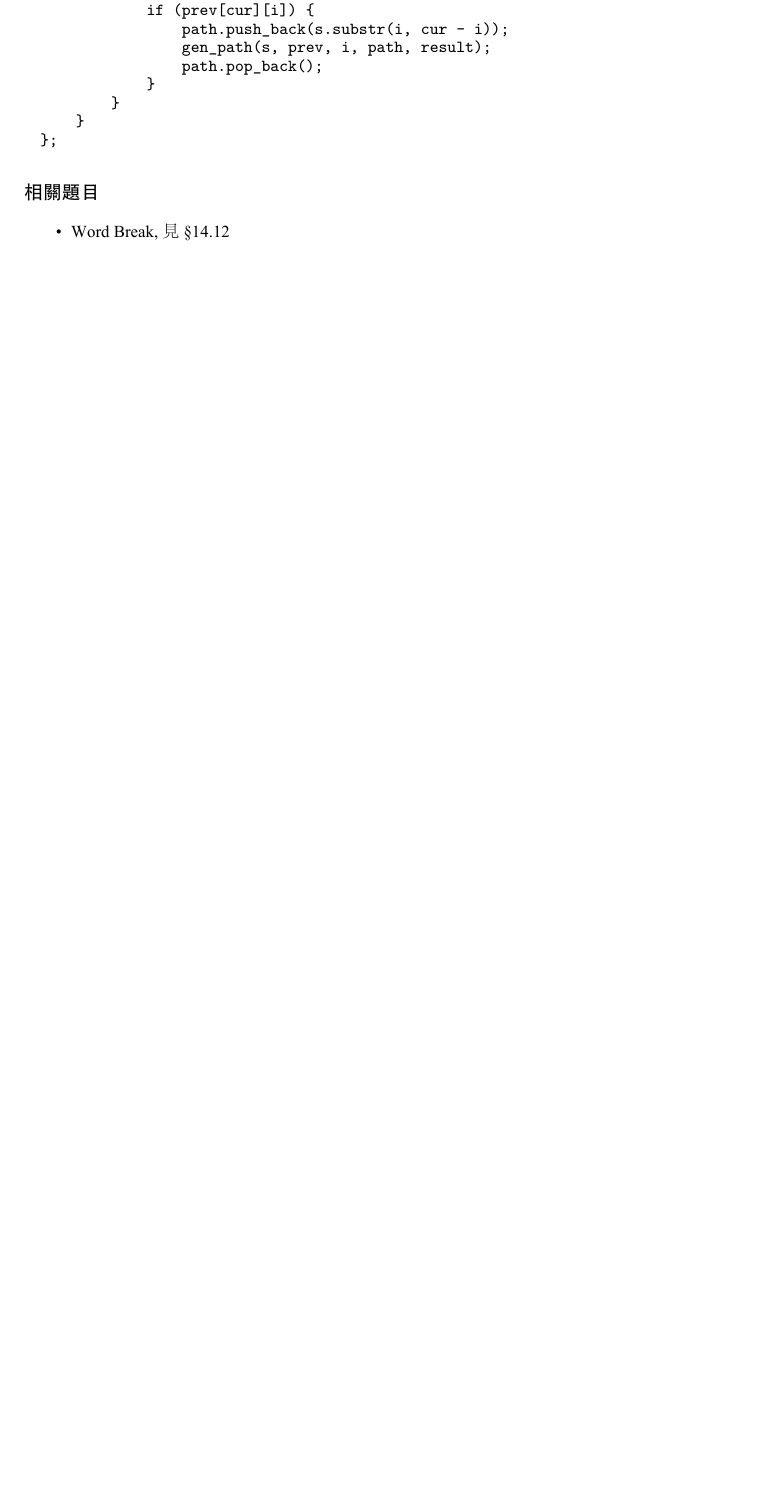
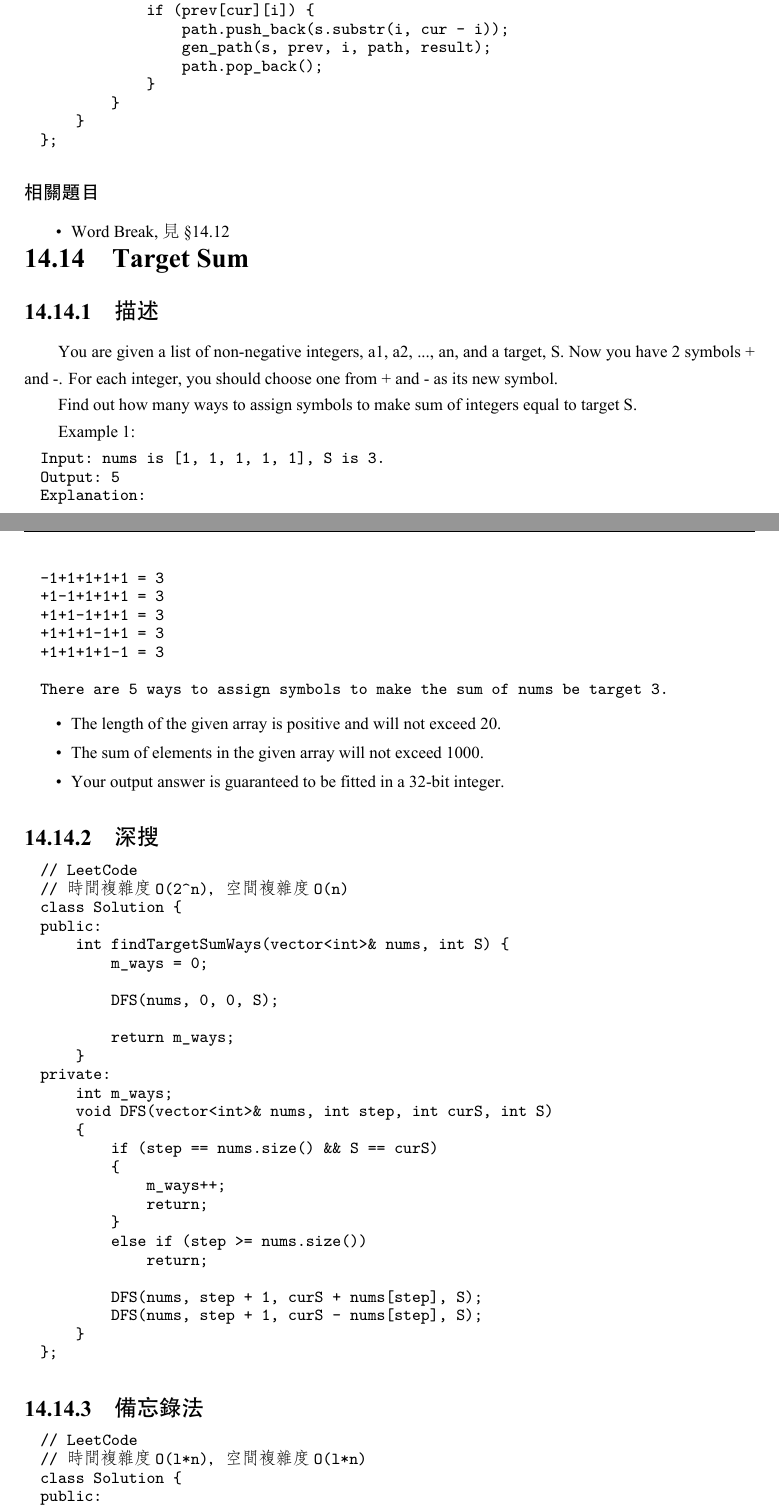
Before and after one commit to soulmachine/leetcode, a LaTeX thesis (C++/leetcode-cpp.tex, which reads C++/chapDynamicProgramming.tex): part of page 344 of 390 before the commit and two parts of pages 344 and 345 of 393 after it, the two joined at a grey line, cut so that both start at the same text, the shorter picture padded with empty space. The pictures show the PDF file C++/leetcode-cpp.pdf that the author committed with the source.

Commit message:
Add target sum example

```diff
--- a/C++/chapDynamicProgramming.tex
+++ b/C++/chapDynamicProgramming.tex
@@ -1238,3 +1238,85 @@ private:
 \begindot
 \item Word Break, 見 \S \ref{sec:word-break}
 \myenddot
+
+\section{Target Sum}
+\label{sec:target-sum}
+
+\subsection{描述}
+You are given a list of non-negative integers, a1, a2, ..., an, and a target, S. Now you have 2 symbols + and -. For each integer, you should choose one from + and - as its new symbol.
+
+Find out how many ways to assign symbols to make sum of integers equal to target S.
+
+Example 1:
+\begin{Code}
+Input: nums is [1, 1, 1, 1, 1], S is 3.
+Output: 5
+Explanation:
+
+-1+1+1+1+1 = 3
++1-1+1+1+1 = 3
++1+1-1+1+1 = 3
++1+1+1-1+1 = 3
++1+1+1+1-1 = 3
+
+There are 5 ways to assign symbols to make the sum of nums be target 3.
+\end{Code}
+
+
+\begindot
+\item The length of the given array is positive and will not exceed 20.
+\item The sum of elements in the given array will not exceed 1000.
+\item Your output answer is guaranteed to be fitted in a 32-bit integer.
+\myenddot
+
+\subsection{深搜}
+\begin{Code}
+// LeetCode
+// 時間複雜度O(2^n)，空間複雜度O(n)
+class Solution {
+public:
+    int findTargetSumWays(vector<int>& nums, int S) {
+        m_ways = 0;
+
+        DFS(nums, 0, 0, S);
+
+        return m_ways;
+    }
+private:
+    int m_ways;
+    void DFS(vector<int>& nums, int step, int curS, int S)
+    {
+        if (step == nums.size() && S == curS)
+        {
+            m_ways++;
+            return;
+        }
+        else if (step >= nums.size())
+            return;
+
+        DFS(nums, step + 1, curS + nums[step], S);
+        DFS(nums, step + 1, curS - nums[step], S);
+    }
+};
+\end{Code}
+
+
+\subsection{備忘錄法}
+\begin{Code}
+// LeetCode
+// 時間複雜度O(l*n)，空間複雜度O(l*n)
+class Solution {
+public:
+    int findTargetSumWays(vector<int>& nums, int S) {
+        vector<vector<int>> cache(nums.size(), vector<int>(2001, INT_MIN));
+
+        return DFS(nums, 0, 0, S, cache);
+    }
+private:
+    int DFS(vector<int>& nums, int step, int curS, int S, vector<vector<int>>& cache)
+    {
+        if (step == nums.size())
+        {
+            if (S == curS)
+                return 1;
+            else
@@ -1240,0 +1330,2 @@ private:
+            int add = DFS(nums, step + 1, curS + nums[step], S, cache);
+            int subtract = DFS(nums, step + 1, curS - nums[step], S, cache);
@@ -1240,0 +1341,6 @@ private:
+\begin{Code}
+// LeetCode
+// 時間複雜度O(l*n)，空間複雜度O(l*n)
+class Solution {
+public:
+    int findTargetSumWays(vector<int>& nums, int S) {
@@ -1240,0 +1367,6 @@ private:
+\begin{Code}
+// LeetCode
+// 時間複雜度O(l*n)，空間複雜度O(n)
+class Solution {
+public:
+    int findTargetSumWays(vector<int>& nums, int S) {
```
Also changed, not shown: C++/leetcode-cpp.pdf, C++/chapDynamicProgramming.tex (56 more changed lines).
